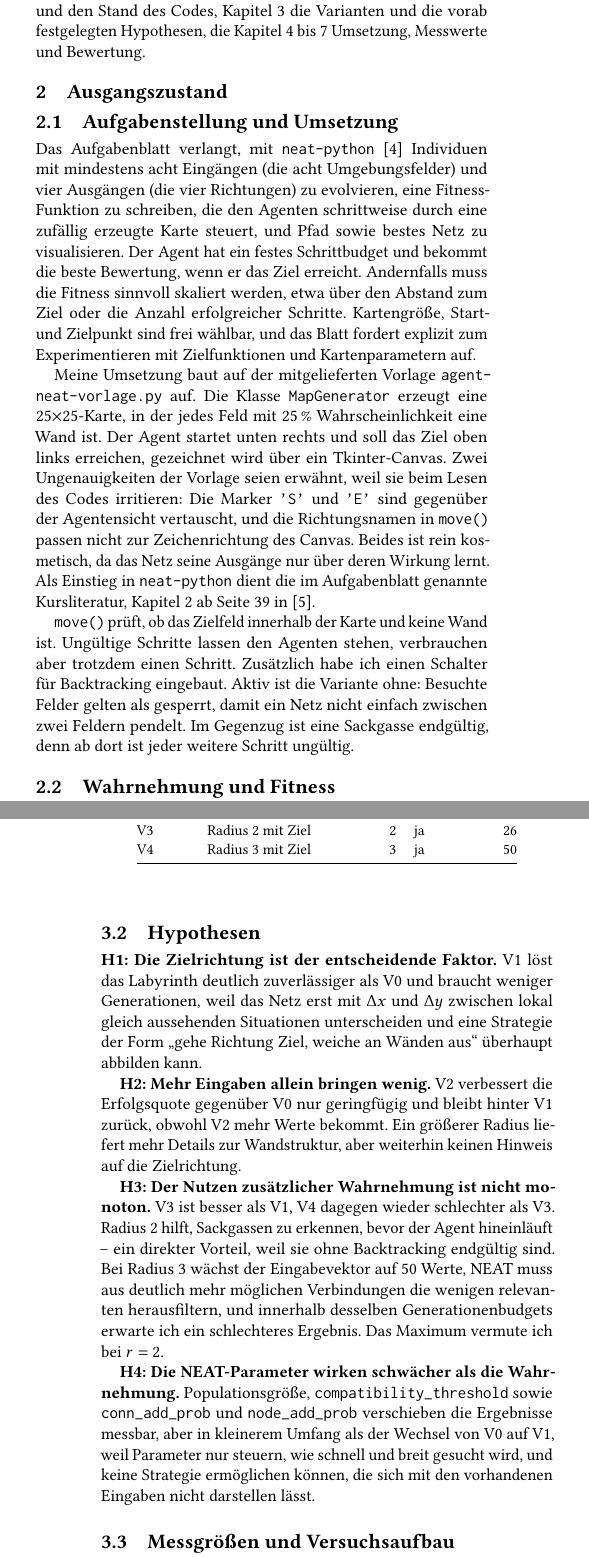
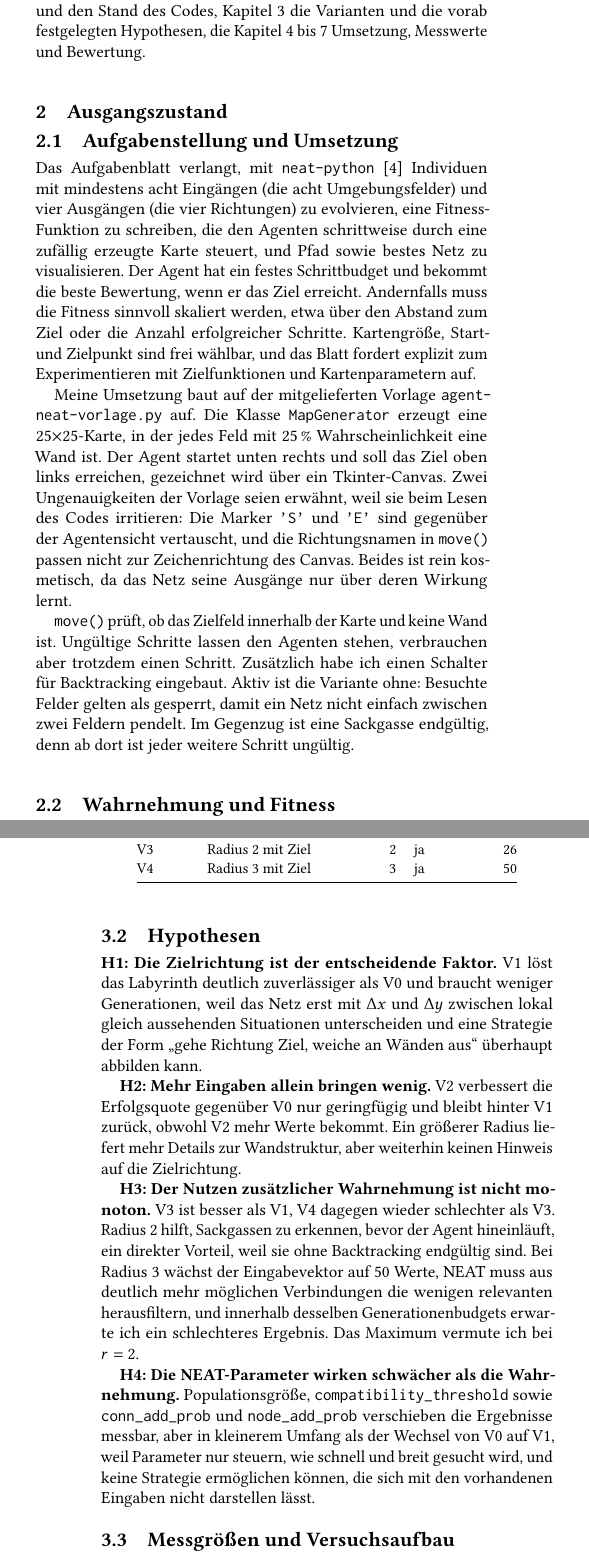
Before and after one commit to Tobias2909/EvolutionaereAlgorithmen, a LaTeX paper (report-latex/main.tex): two parts of the columns of pages 1 and 3 of 8 before the commit and two parts of the columns of pages 1 and 3 of 7 after it, joined at a grey line, cut so that both start at the same text. Compiled offline with pdfLaTeX.

Commit message:
docs(report): finalise the text

```diff
--- a/report-latex/main.tex
+++ b/report-latex/main.tex
@@ -104,7 +104,7 @@ Im Sommersemester 2026 wurde an der Hochschule für Angewandte Wissenschaften in
 
 Bei der Bearbeitung ist mir aufgefallen, dass der Agent zwar lernt, nicht gegen Wände zu laufen, das Ziel aber nur selten und eher zufällig erreicht. Der Grund liegt in den Eingaben: Die acht Umgebungsfelder sagen dem Netz, wohin es sich bewegen \emph{kann}, aber nicht, wohin es sich bewegen \emph{sollte}. Ein vorwärtsgerichtetes Netz bildet dieselbe Eingabe immer auf dieselbe Ausgabe ab, also führen zwei lokal gleich aussehende Stellen im Labyrinth zwangsläufig zur selben Bewegungsrichtung -- unabhängig davon, wo das Ziel liegt. Das Aufgabenblatt~\cite{lins2026lab03} nennt die acht Felder allerdings nur als Untergrenze und stellt ausdrücklich frei, dem Agenten \enquote{vielleicht etwas mehr} zu zeigen.
 
-Daraus ergibt sich die Fragestellung: Wie viel Wahrnehmung -- in Form von Zielrichtung und Sichtradius -- braucht der Agent, um ein Labyrinth zuverlässig zu lösen, und ab wann schadet mehr Eingabe mehr, als sie nützt? Der zweite Teil ist dabei genauso wichtig wie der erste, denn jede zusätzliche Eingabe vergrößert das Netz und damit den Suchraum, den NEAT durchsuchen muss. Meine Vermutung ist deshalb ein \enquote{Sweet Spot}. Mehr Wahrnehmung hilft bis zu einem Punkt und wird danach zum Nachteil. Ergänzend werden einige NEAT-Parameter variiert. Kapitel~\ref{sec:ausgangszustand} beschreibt die Aufgabe und den Stand des Codes, Kapitel~\ref{sec:vorgehen} die Varianten und die vorab festgelegten Hypothesen, die Kapitel~\ref{sec:durchfuehrung} bis \ref{sec:fazit} Umsetzung, Messwerte und Bewertung.
+Daraus ergibt sich die Fragestellung: Wie viel Wahrnehmung, in Form von Zielrichtung und Sichtradius, braucht der Agent, um ein Labyrinth zuverlässig zu lösen und ab wann schadet mehr Eingabe mehr, als sie nützt? Der zweite Teil ist dabei genauso wichtig wie der erste, denn jede zusätzliche Eingabe vergrößert das Netz und damit den Suchraum, den NEAT durchsuchen muss. Meine Vermutung ist deshalb ein \enquote{Sweet Spot}. Mehr Wahrnehmung hilft bis zu einem Punkt und wird danach zum Nachteil. Ergänzend werden einige NEAT-Parameter variiert. Kapitel~\ref{sec:ausgangszustand} beschreibt die Aufgabe und den Stand des Codes, Kapitel~\ref{sec:vorgehen} die Varianten und die vorab festgelegten Hypothesen, die Kapitel~\ref{sec:durchfuehrung} bis \ref{sec:fazit} Umsetzung, Messwerte und Bewertung.
 
 %% ===========================================================================
 \section{Ausgangszustand}
@@ -113,7 +113,7 @@ Daraus ergibt sich die Fragestellung: Wie viel Wahrnehmung -- in Form von Zielri
 \subsection{Aufgabenstellung und Umsetzung}
 Das Aufgabenblatt verlangt, mit \texttt{neat-python}~\cite{neatpython} Individuen mit mindestens acht Eingängen (die acht Umgebungsfelder) und vier Ausgängen (die vier Richtungen) zu evolvieren, eine Fitness-Funktion zu schreiben, die den Agenten schrittweise durch eine zufällig erzeugte Karte steuert, und Pfad sowie bestes Netz zu visualisieren. Der Agent hat ein festes Schrittbudget und bekommt die beste Bewertung, wenn er das Ziel erreicht. Andernfalls muss die Fitness sinnvoll skaliert werden, etwa über den Abstand zum Ziel oder die Anzahl erfolgreicher Schritte. Kartengröße, Start- und Zielpunkt sind frei wählbar, und das Blatt fordert explizit zum Experimentieren mit Zielfunktionen und Kartenparametern auf.
 
-Meine Umsetzung baut auf der mitgelieferten Vorlage \texttt{agent-\allowbreak neat-\allowbreak vorlage.py} auf. Die Klasse \texttt{MapGenerator} erzeugt eine 25$\times$25-Karte, in der jedes Feld mit 25\,\% Wahrscheinlichkeit eine Wand ist. Der Agent startet unten rechts und soll das Ziel oben links erreichen, gezeichnet wird über ein Tkinter-Canvas. Zwei Ungenauigkeiten der Vorlage seien erwähnt, weil sie beim Lesen des Codes irritieren: Die Marker \texttt{'S'} und \texttt{'E'} sind gegenüber der Agentensicht vertauscht, und die Richtungsnamen in \texttt{move()} passen nicht zur Zeichenrichtung des Canvas. Beides ist rein kosmetisch, da das Netz seine Ausgänge nur über deren Wirkung lernt. Als Einstieg in \texttt{neat-python} dient die im Aufgabenblatt genannte Kursliteratur, Kapitel~2 ab Seite~39 in~\cite{omelianenko2019}.
+Meine Umsetzung baut auf der mitgelieferten Vorlage \texttt{agent-\allowbreak neat-\allowbreak vorlage.py} auf. Die Klasse \texttt{MapGenerator} erzeugt eine 25$\times$25-Karte, in der jedes Feld mit 25\,\% Wahrscheinlichkeit eine Wand ist. Der Agent startet unten rechts und soll das Ziel oben links erreichen, gezeichnet wird über ein Tkinter-Canvas. Zwei Ungenauigkeiten der Vorlage seien erwähnt, weil sie beim Lesen des Codes irritieren: Die Marker \texttt{'S'} und \texttt{'E'} sind gegenüber der Agentensicht vertauscht, und die Richtungsnamen in \texttt{move()} passen nicht zur Zeichenrichtung des Canvas. Beides ist rein kosmetisch, da das Netz seine Ausgänge nur über deren Wirkung lernt.
 
 \texttt{move()} prüft, ob das Zielfeld innerhalb der Karte und keine Wand ist. Ungültige Schritte lassen den Agenten stehen, verbrauchen aber trotzdem einen Schritt. Zusätzlich habe ich einen Schalter für Backtracking eingebaut. Aktiv ist die Variante ohne: Besuchte Felder gelten als gesperrt, damit ein Netz nicht einfach zwischen zwei Feldern pendelt. Im Gegenzug ist eine Sackgasse endgültig, denn ab dort ist jeder weitere Schritt ungültig.
 
@@ -207,7 +207,7 @@ Der Sichtradius $r$ bezeichnet die Anzahl der Felder, die der Agent in jede Rich
 
 \textbf{H2: Mehr Eingaben allein bringen wenig.} V2 verbessert die Erfolgsquote gegenüber V0 nur geringfügig und bleibt hinter V1 zurück, obwohl V2 mehr Werte bekommt. Ein größerer Radius liefert mehr Details zur Wandstruktur, aber weiterhin keinen Hinweis auf die Zielrichtung.
 
-\textbf{H3: Der Nutzen zusätzlicher Wahrnehmung ist nicht monoton.} V3 ist besser als V1, V4 dagegen wieder schlechter als V3. Radius 2 hilft, Sackgassen zu erkennen, bevor der Agent hineinläuft -- ein direkter Vorteil, weil sie ohne Backtracking endgültig sind. Bei Radius 3 wächst der Eingabevektor auf 50 Werte, NEAT muss aus deutlich mehr möglichen Verbindungen die wenigen relevanten herausfiltern, und innerhalb desselben Generationenbudgets erwarte ich ein schlechteres Ergebnis. Das Maximum vermute ich bei $r=2$.
+\textbf{H3: Der Nutzen zusätzlicher Wahrnehmung ist nicht monoton.} V3 ist besser als V1, V4 dagegen wieder schlechter als V3. Radius 2 hilft, Sackgassen zu erkennen, bevor der Agent hineinläuft, ein direkter Vorteil, weil sie ohne Backtracking endgültig sind. Bei Radius 3 wächst der Eingabevektor auf 50 Werte, NEAT muss aus deutlich mehr möglichen Verbindungen die wenigen relevanten herausfiltern, und innerhalb desselben Generationenbudgets erwarte ich ein schlechteres Ergebnis. Das Maximum vermute ich bei $r=2$.
 
 \textbf{H4: Die NEAT-Parameter wirken schwächer als die Wahrnehmung.} Populationsgröße, \texttt{compatibility\_\allowbreak threshold} sowie \texttt{conn\_add\_prob} und \texttt{node\_add\_prob} verschieben die Ergebnisse messbar, aber in kleinerem Umfang als der Wechsel von V0 auf V1, weil Parameter nur steuern, wie schnell und breit gesucht wird, und keine Strategie ermöglichen können, die sich mit den vorhandenen Eingaben nicht darstellen lässt.
 
@@ -218,7 +218,7 @@ Erfasst werden pro Lauf die \emph{Erfolgsquote} (Anteil der Wiederholungen, in d
 
 Jede Variante wird mit $N=10$ Wiederholungen gerechnet, da NEAT durch Startpopulation, Mutation und Elternauswahl stochastisch ist und ein einzelner Lauf nichts belegt. Wiederholung $i$ verwendet dabei Labyrinth $i$ aus einer festen Liste von zehn vorab erzeugten Karten, zusammen mit dem zugehörigen protokollierten Seed für den NEAT-Lauf. Innerhalb eines Laufs bleibt die Karte unverändert, das Netz darf sie also weiterhin auswendig lernen. Zwischen den Wiederholungen wechselt sie.
 
-Entscheidend ist, dass alle Varianten exakt dieselben zehn Paare aus Karte und Seed bekommen. Damit profitiert keine Variante von einem leichteren Labyrinth, und alle Läufe sind reproduzierbar. Eine einzige feste Karte für sämtliche Läufe hätte diese Vergleichbarkeit zwar auch hergestellt, aber das gesamte Ergebnis von der Schwierigkeit genau dieser Karte abhängig gemacht: Ist sie zu schwer, scheitern alle Varianten, ist sie zu leicht, lösen sie alle -- in beiden Fällen misst der Versuch nichts. Über zehn Karten wird die Erfolgsquote dagegen zu einer Aussage darüber, ob der Agent Labyrinthe löst, und nicht nur, ob er ein bestimmtes löst. Der Preis dafür ist, dass sich Kartenschwierigkeit und Zufall des Verfahrens in der Streuung vermischen und nicht mehr getrennt ausgewiesen werden können.
+Entscheidend ist, dass alle Varianten exakt dieselben zehn Paare aus Karte und Seed bekommen. Damit profitiert keine Variante von einem leichteren Labyrinth, und alle Läufe sind reproduzierbar. Eine einzige feste Karte für sämtliche Läufe hätte diese Vergleichbarkeit zwar auch hergestellt, aber das gesamte Ergebnis von der Schwierigkeit genau dieser Karte abhängig gemacht: Ist sie zu schwer, scheitern alle Varianten, ist sie zu leicht, lösen sie alle. In beiden Fällen misst der Versuch nichts. Über zehn Karten wird die Erfolgsquote dagegen zu einer Aussage darüber, ob der Agent Labyrinthe löst, und nicht nur, ob er ein bestimmtes löst. Der Preis dafür ist, dass sich Kartenschwierigkeit und Zufall des Verfahrens in der Streuung vermischen und nicht mehr getrennt ausgewiesen werden können.
 
 Ausgewertet wird je Variante über Mittelwert und Streuung der Messgrößen sowie über den Fitness-Verlauf pro Generation.
 
```
Also changed, not shown: report-latex/references.bib (+0 -2 lines), report-latex/main.pdf, report-latex/main.tex (12 more changed lines).
